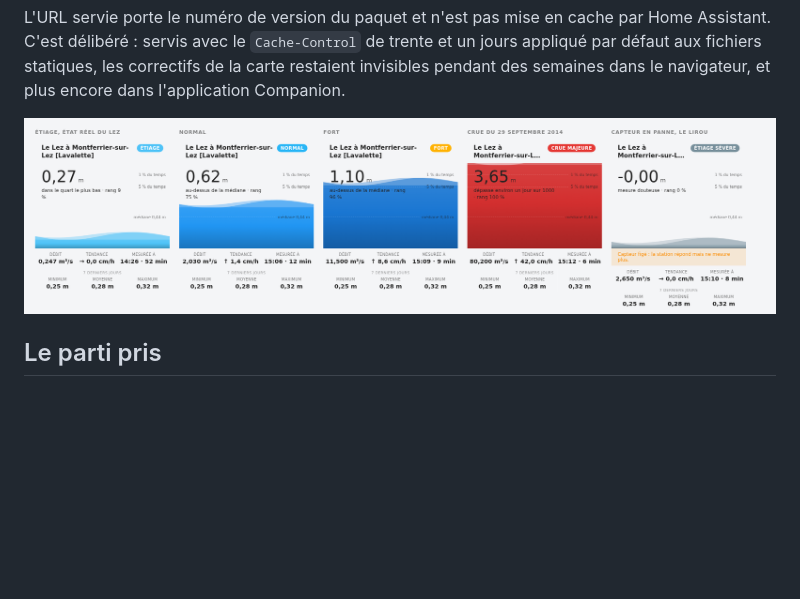
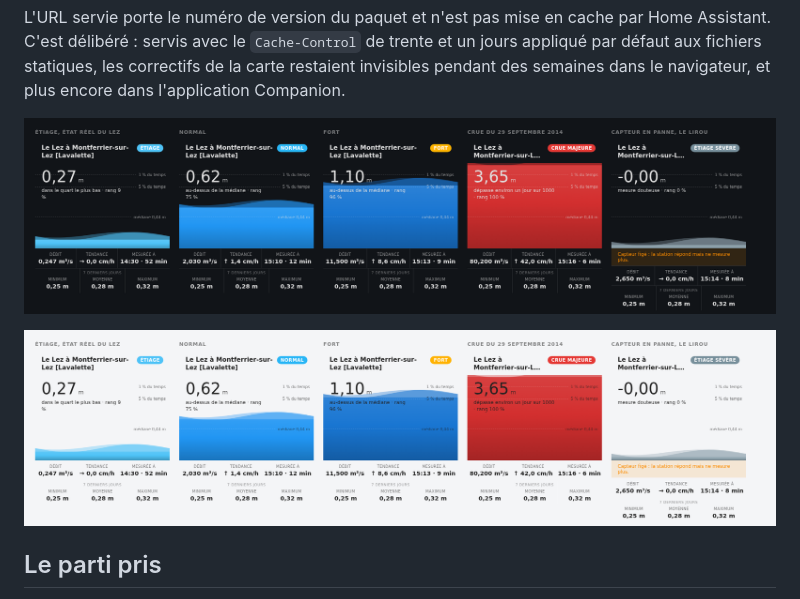
Before and after one commit to benlepa0/hubeau-ha, a Markdown page: docs/CARTE.md, the part around the change. Drawn GitHub-style; pictures changed too: docs/captures/carte-clair.png, docs/captures/carte-sombre.png; blank space fills up the shorter version.

```diff
--- a/docs/CARTE.md
+++ b/docs/CARTE.md
@@ -15,7 +15,9 @@ trente et un jours appliqué par défaut aux fichiers statiques, les correctifs
 de la carte restaient invisibles pendant des semaines dans le navigateur, et
 plus encore dans l'application Companion.
 
-![Les cinq etats de la carte, theme clair](captures/carte-clair.png)
+![Les cinq états de la carte, thème sombre](captures/carte-sombre.png)
+
+![Les mêmes, en thème clair](captures/carte-clair.png)
 
 ## Le parti pris
 
```
Also changed, not shown: README.md (+3 -3 lines), docs/captures/carte.png (added), 1 other file.
